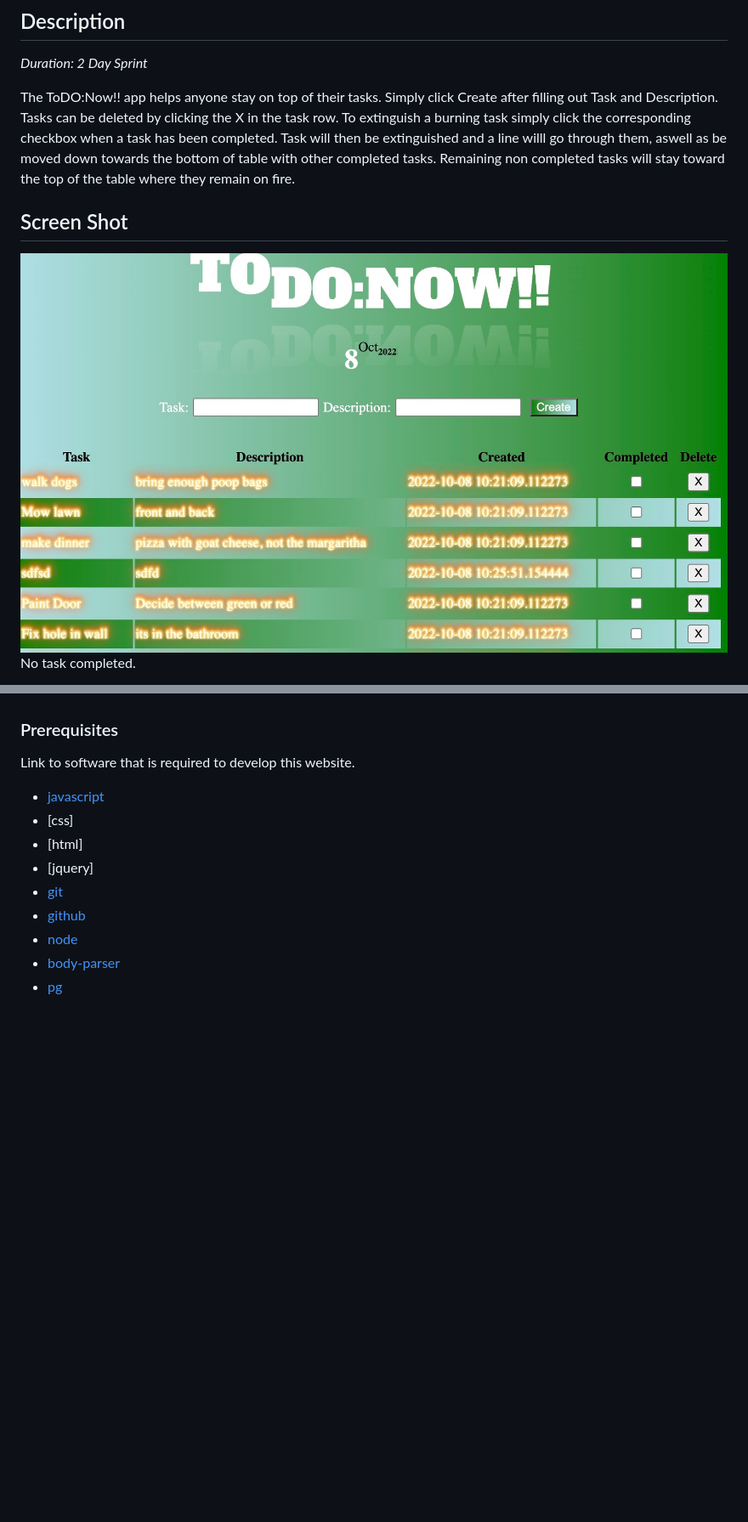
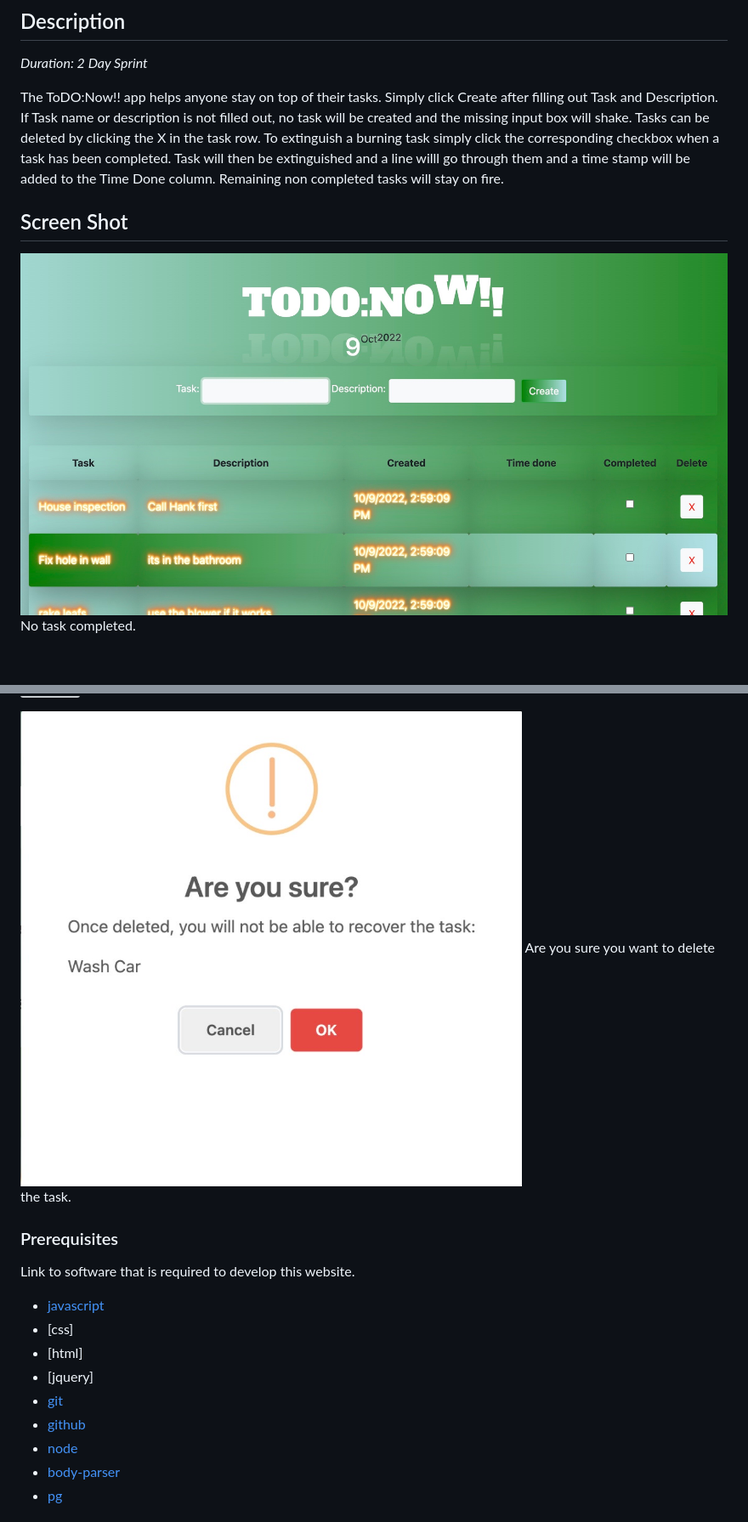
Before and after one commit to tormodsletteboe/weekend-sql-to-do-list, a Markdown page: README.md, 2 parts joined by grey strips. Shown: that part at 85% size. Rendered like a GitHub page; pictures changed too: images/areYouSure.jpg (added), images/notaskCompleted.jpg; blank space fills up the shorter version; grey boxes are pictures that could not be loaded.

Commit message:
readme update and new screen shots

```diff
--- a/README.md
+++ b/README.md
@@ -11,7 +11,7 @@
 
 _Duration: 2 Day Sprint_
 
-The ToDO:Now!! app helps anyone stay on top of their tasks. Simply click Create after filling out Task and Description. Tasks can be deleted by clicking the X in the task row. To extinguish a burning task simply click the corresponding checkbox when a task has been completed. Task will then be extinguished and a line willl go through them, aswell as be moved down towards the bottom of table with other completed tasks. Remaining non completed tasks will stay toward the top of the table where they remain on fire.
+The ToDO:Now!! app helps anyone stay on top of their tasks. Simply click Create after filling out Task and Description. If Task name or description is not filled out, no task will be created and the missing input box will shake. Tasks can be deleted by clicking the X in the task row. To extinguish a burning task simply click the corresponding checkbox when a task has been completed. Task will then be extinguished and a line willl go through them and a time stamp will be added to the Time Done column. Remaining non completed tasks will stay on fire.
 
 
 ## Screen Shot
@@ -23,4 +23,7 @@ No task completed.
 Some tasks completed.
+
+![Screenshot](images/areYouSure.jpg)
+Are you sure you want to delete the task.
 
 
 ### Prerequisites
```
Also changed, not shown: other parts of README.md (+4 -4 lines), images/sometaskCompleted.jpg.
